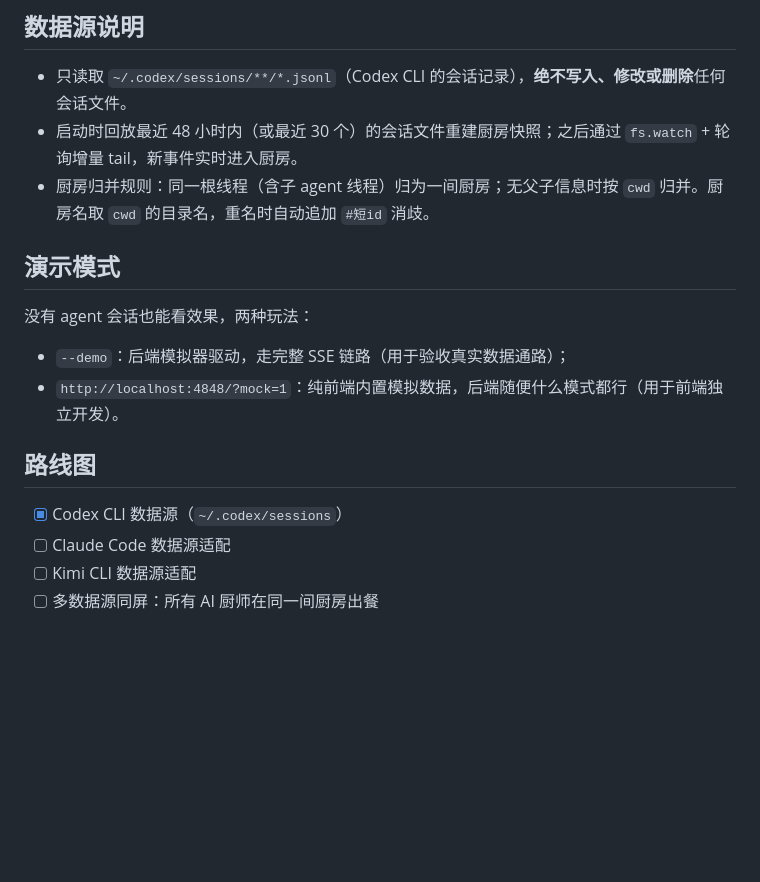
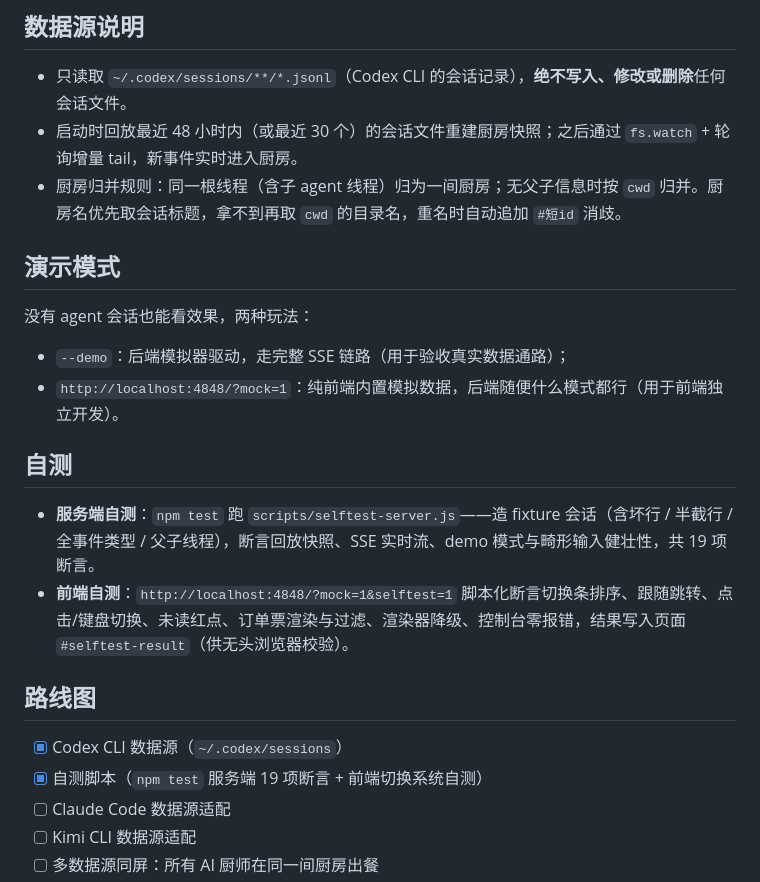
Before and after one commit to giraffe-tree/Order-Up, a Markdown page: README.md, the part around the change printed below. Rendered like a GitHub page; blank space fills up the shorter version.

```diff
--- a/README.md
+++ b/README.md
@@ -89,7 +117,7 @@ npx codex-kitchen
 
 - 只读取 `~/.codex/sessions/**/*.jsonl`（Codex CLI 的会话记录），**绝不写入、修改或删除**任何会话文件。
 - 启动时回放最近 48 小时内（或最近 30 个）的会话文件重建厨房快照；之后通过 `fs.watch` + 轮询增量 tail，新事件实时进入厨房。
-- 厨房归并规则：同一根线程（含子 agent 线程）归为一间厨房；无父子信息时按 `cwd` 归并。厨房名取 `cwd` 的目录名，重名时自动追加 `#短id` 消歧。
+- 厨房归并规则：同一根线程（含子 agent 线程）归为一间厨房；无父子信息时按 `cwd` 归并。厨房名优先取会话标题，拿不到再取 `cwd` 的目录名，重名时自动追加 `#短id` 消歧。
 
 ## 演示模式
 
@@ -98,9 +126,15 @@ npx codex-kitchen
 - `--demo`：后端模拟器驱动，走完整 SSE 链路（用于验收真实数据通路）；
 - `http://localhost:4848/?mock=1`：纯前端内置模拟数据，后端随便什么模式都行（用于前端独立开发）。
 
+## 自测
+
+- **服务端自测**：`npm test` 跑 `scripts/selftest-server.js`——造 fixture 会话（含坏行 / 半截行 / 全事件类型 / 父子线程），断言回放快照、SSE 实时流、demo 模式与畸形输入健壮性，共 19 项断言。
+- **前端自测**：`http://localhost:4848/?mock=1&selftest=1` 脚本化断言切换条排序、跟随跳转、点击/键盘切换、未读红点、订单票渲染与过滤、渲染器降级、控制台零报错，结果写入页面 `#selftest-result`（供无头浏览器校验）。
+
 ## 路线图
 
 - [x] Codex CLI 数据源（`~/.codex/sessions`）
+- [x] 自测脚本（`npm test` 服务端 19 项断言 + 前端切换系统自测）
 - [ ] Claude Code 数据源适配
 - [ ] Kimi CLI 数据源适配
 - [ ] 多数据源同屏：所有 AI 厨师在同一间厨房出餐
```
Also changed, not shown: other parts of README.md (+41 -10 lines), docs/scoring.md (+2 -1 lines), screenshots/3d-mock.png, 14 other files.
